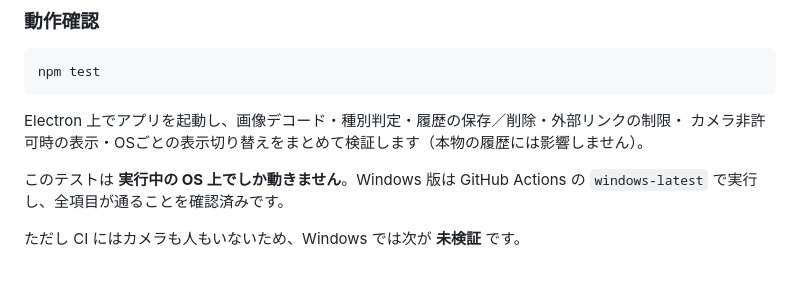
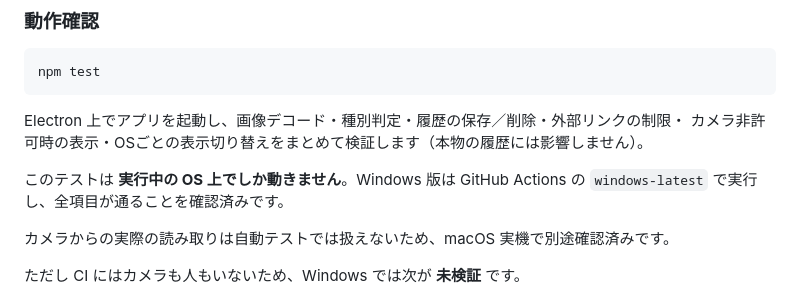
Before and after one commit to shuniku/qr-reader-for-laptop-pc, a Markdown page: README.ja.md, the part around the change. Drawn GitHub-style; blank space fills up the shorter version.

```diff
--- a/README.ja.md
+++ b/README.ja.md
@@ -103,6 +103,8 @@ Electron 上でアプリを起動し、画像デコード・種別判定・履
 このテストは **実行中の OS 上でしか動きません**。Windows 版は GitHub Actions の
 `windows-latest` で実行し、全項目が通ることを確認済みです。
 
+カメラからの実際の読み取りは自動テストでは扱えないため、macOS 実機で別途確認済みです。
+
 ただし CI にはカメラも人もいないため、Windows では次が **未検証** です。
 
 - カメラからの読み取り（CI は「カメラが見つかりません」の経路を通る）
```
Also changed, not shown: README.md (+3 -0 lines), README.zh-CN.md (+2 -0 lines).
